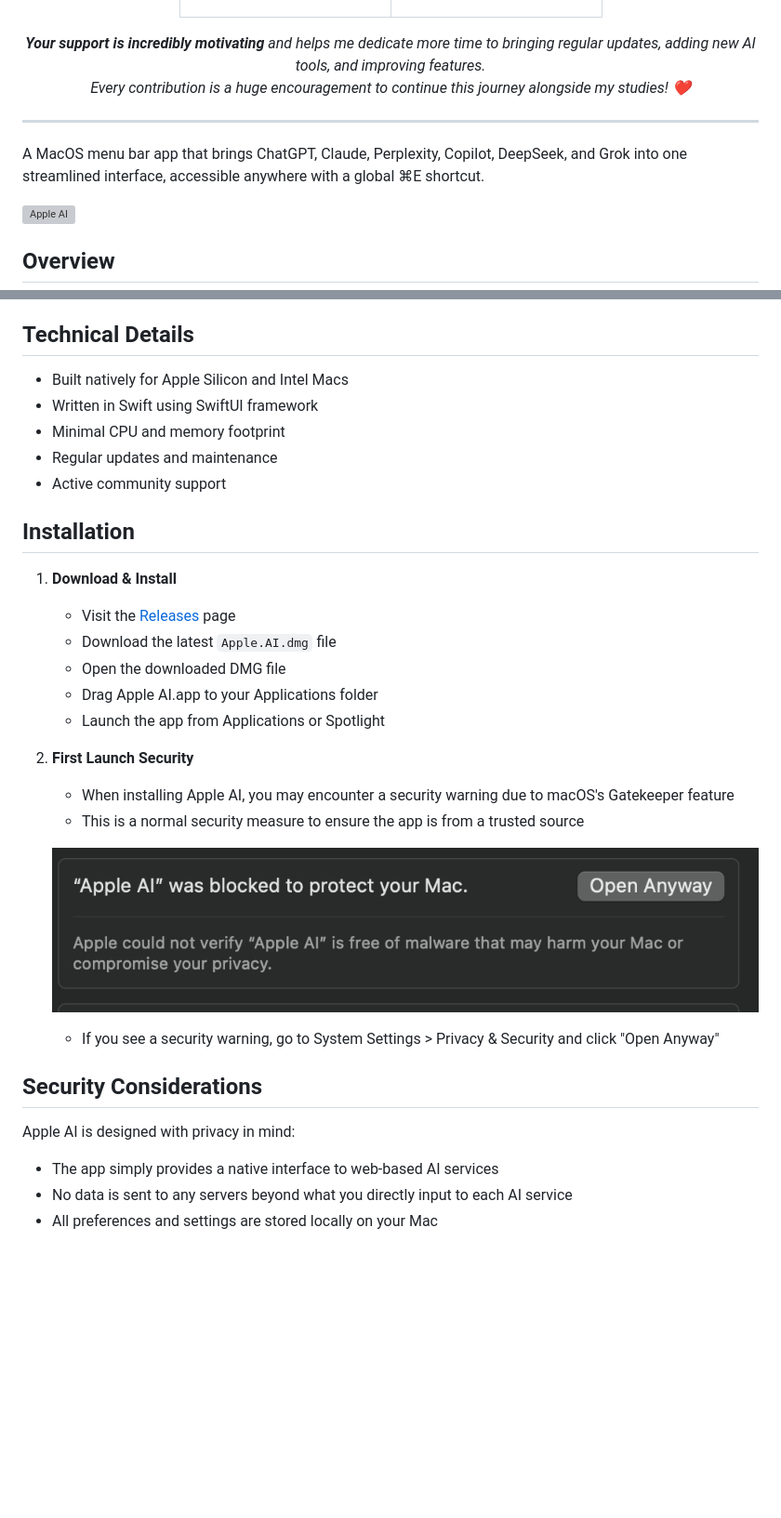
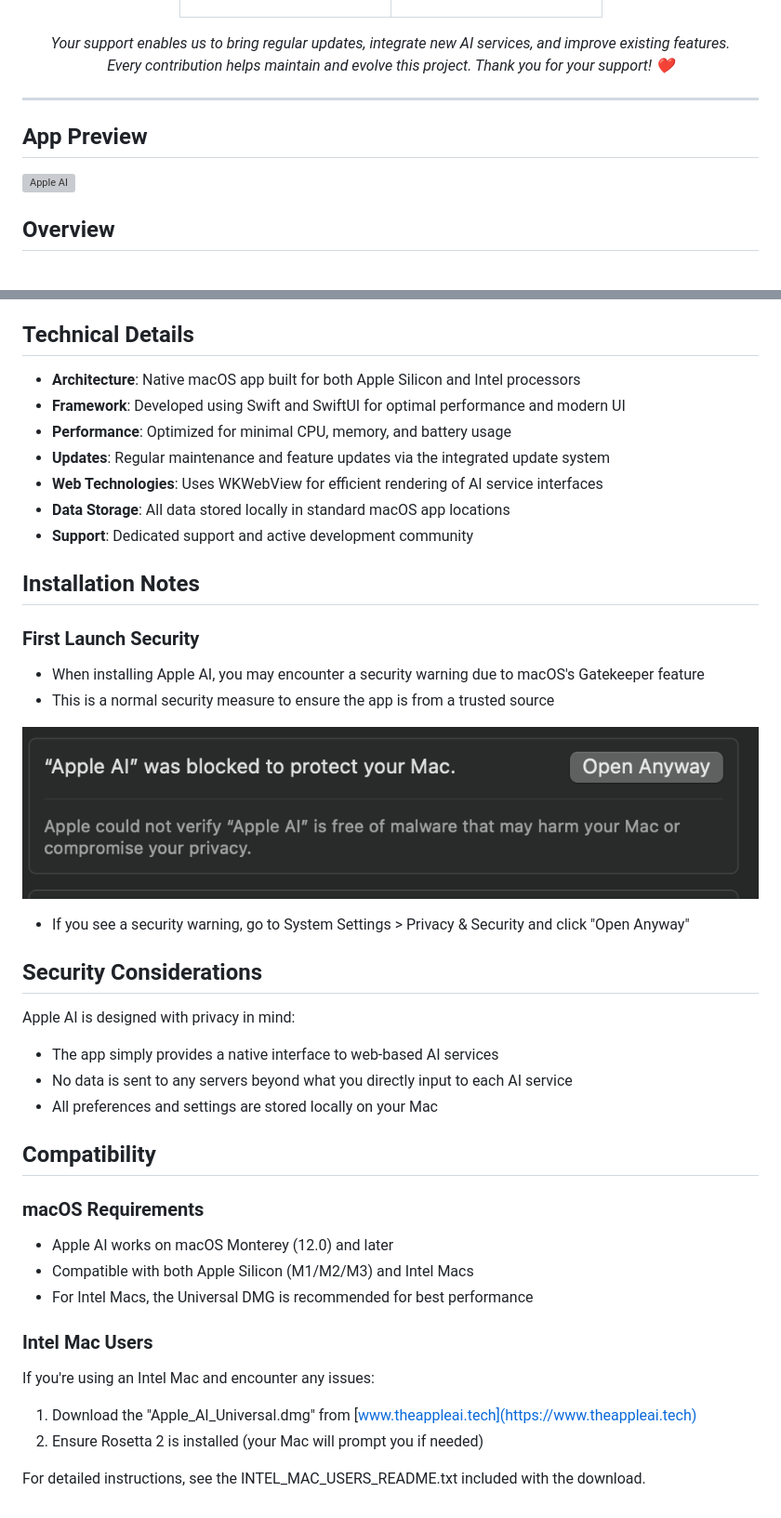
Before and after one commit to bunnysayzz/AppleAI, a Markdown page: README.md, 2 parts joined by grey strips. Shown: that part at 93% size. Drawn GitHub-style; blank space fills up the shorter version; grey boxes are pictures that could not be loaded.

Commit message:
Update README.md to enhance installation instructions, support appeal, and compatibility details

```diff
--- a/README.md
+++ b/README.md
@@ -19,11 +37,11 @@
     </tr>
   </table>
 
-  <p><em><strong>Your support is incredibly motivating</strong> and helps me dedicate more time to bringing regular updates, adding new AI tools, and improving features.<br>Every contribution is a huge encouragement to continue this journey alongside my studies! ❤️</em></p>
+  <p><em>Your support enables us to bring regular updates, integrate new AI services, and improve existing features.<br>Every contribution helps maintain and evolve this project. Thank you for your support! ❤️</em></p>
   <hr>
 </div>
 
-A MacOS menu bar app that brings ChatGPT, Claude, Perplexity, Copilot, DeepSeek, and Grok into one streamlined interface, accessible anywhere with a global ⌘E shortcut.
+## App Preview
 
 ![Apple AI](interface.png)
 
@@ -98,27 +116,22 @@ To access preferences, click the Apple AI menu bar icon and select "Preferences"
 
 ## Technical Details
 
-- Built natively for Apple Silicon and Intel Macs
-- Written in Swift using SwiftUI framework
-- Minimal CPU and memory footprint
-- Regular updates and maintenance
-- Active community support
+- **Architecture**: Native macOS app built for both Apple Silicon and Intel processors
+- **Framework**: Developed using Swift and SwiftUI for optimal performance and modern UI
+- **Performance**: Optimized for minimal CPU, memory, and battery usage
+- **Updates**: Regular maintenance and feature updates via the integrated update system
+- **Web Technologies**: Uses WKWebView for efficient rendering of AI service interfaces
+- **Data Storage**: All data stored locally in standard macOS app locations
+- **Support**: Dedicated support and active development community
 
-## Installation
+## Installation Notes
 
-1. **Download & Install**
-   - Visit the [Releases](https://github.com/bunnysayzz/appleai/releases) page
-   - Download the latest `Apple.AI.dmg` file
-   - Open the downloaded DMG file
-   - Drag Apple AI.app to your Applications folder
-   - Launch the app from Applications or Spotlight
+### First Launch Security
+- When installing Apple AI, you may encounter a security warning due to macOS's Gatekeeper feature
+- This is a normal security measure to ensure the app is from a trusted source
 
-2. **First Launch Security**
-   - When installing Apple AI, you may encounter a security warning due to macOS's Gatekeeper feature
-   - This is a normal security measure to ensure the app is from a trusted source
-
-   ![Security Warning](privacyissues.png)
-   - If you see a security warning, go to System Settings > Privacy & Security and click "Open Anyway"
+![Security Warning](privacyissues.png)
+- If you see a security warning, go to System Settings > Privacy & Security and click "Open Anyway"
 
 
 ## Security Considerations
@@ -127,3 +140,17 @@ Apple AI is designed with privacy in mind:
 - The app simply provides a native interface to web-based AI services
 - No data is sent to any servers beyond what you directly input to each AI service
 - All preferences and settings are stored locally on your Mac
+
+## Compatibility
+
+### macOS Requirements
+- Apple AI works on macOS Monterey (12.0) and later
+- Compatible with both Apple Silicon (M1/M2/M3) and Intel Macs
+- For Intel Macs, the Universal DMG is recommended for best performance
+
+### Intel Mac Users
+If you're using an Intel Mac and encounter any issues:
+1. Download the "Apple_AI_Universal.dmg" from [www.theappleai.tech](https://www.theappleai.tech)
+2. Ensure Rosetta 2 is installed (your Mac will prompt you if needed)
+
+For detailed instructions, see the INTEL_MAC_USERS_README.txt included with the download.
```
Also changed, not shown: other parts of README.md (+20 -2 lines).
